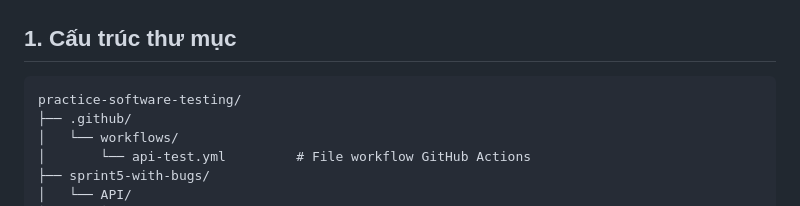
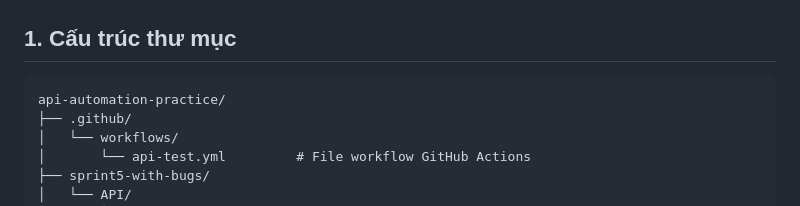
Before and after one commit to quockhanh41/api-automation-practice, a Markdown page: README.md, the part around the change. Drawn GitHub-style.

````diff
--- a/README.md
+++ b/README.md
@@ -10,7 +10,7 @@
 ## 1. Cấu trúc thư mục
 
 ```
-practice-software-testing/
+api-automation-practice/
 ├── .github/
 │   └── workflows/
 │       └── api-test.yml         # File workflow GitHub Actions
````
